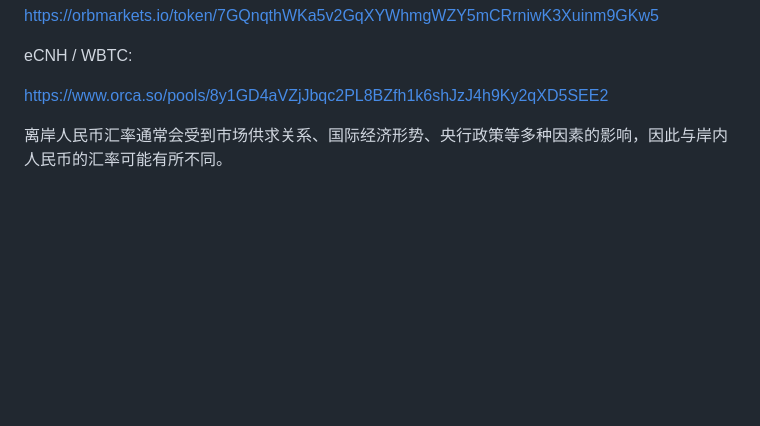
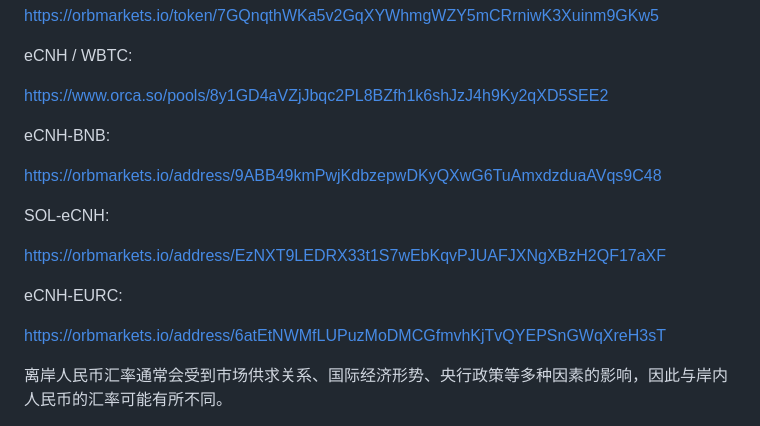
Before and after one commit to ucoingroup/eCNH, a Markdown page: README.md, the part around the change. Rendered like a GitHub page; blank space fills up the shorter version.

```diff
--- a/README.md
+++ b/README.md
@@ -86,6 +86,20 @@ eCNH / WBTC:
 
 https://www.orca.so/pools/8y1GD4aVZjJbqc2PL8BZfh1k6shJzJ4h9Ky2qXD5SEE2
 
+eCNH-BNB:
+
+https://orbmarkets.io/address/9ABB49kmPwjKdbzepwDKyQXwG6TuAmxdzduaAVqs9C48
+
+SOL-eCNH:
+
+https://orbmarkets.io/address/EzNXT9LEDRX33t1S7wEbKqvPJUAFJXNgXBzH2QF17aXF
+
+eCNH-EURC:
+
+https://orbmarkets.io/address/6atEtNWMfLUPuzMoDMCGfmvhKjTvQYEPSnGWqXreH3sT
+
+
+
 
 
 离岸人民币汇率通常会受到市场供求关系、国际经济形势、央行政策等多种因素的影响，因此与岸内人民币的汇率可能有所不同。
```
